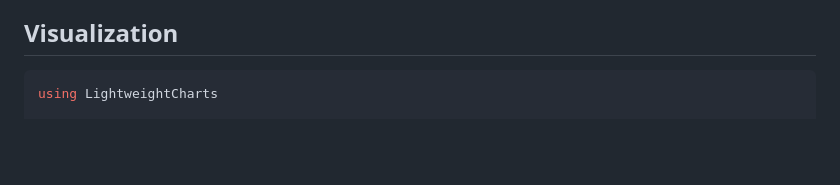
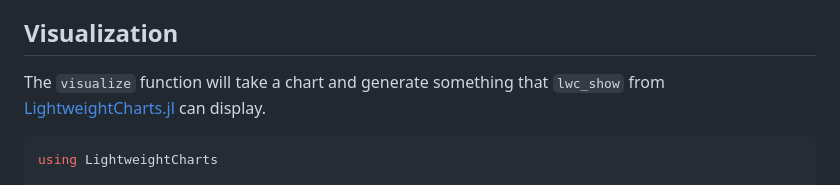
Before and after one commit to g-gundam/TechnicalIndicatorCharts.jl, a Markdown page: README.md, the part around the change. GitHub-like rendering; blank space fills up the shorter version.

Commit message:
Mention the visualize function

````diff
--- a/README.md
+++ b/README.md
@@ -60,6 +60,8 @@ Notice that `update!` took daily candles from `AAPL` and aggregated them into we
 > The `update!` function was designed to consume low timeframe candles to incrementally build higher timeframe charts.  Imagine unfinished 1m candles from a websocket being consumed to generate multiple higher-timeframe views of a single market.  The hope was that this would facilitate realtime, multi-timeframe analysis.
 
 ## Visualization
+
+The `visualize` function will take a chart and generate something that `lwc_show` from [LightweightCharts.jl](https://github.com/bhftbootcamp/LightweightCharts.jl) can display.
 
 ```julia
 using LightweightCharts
````
